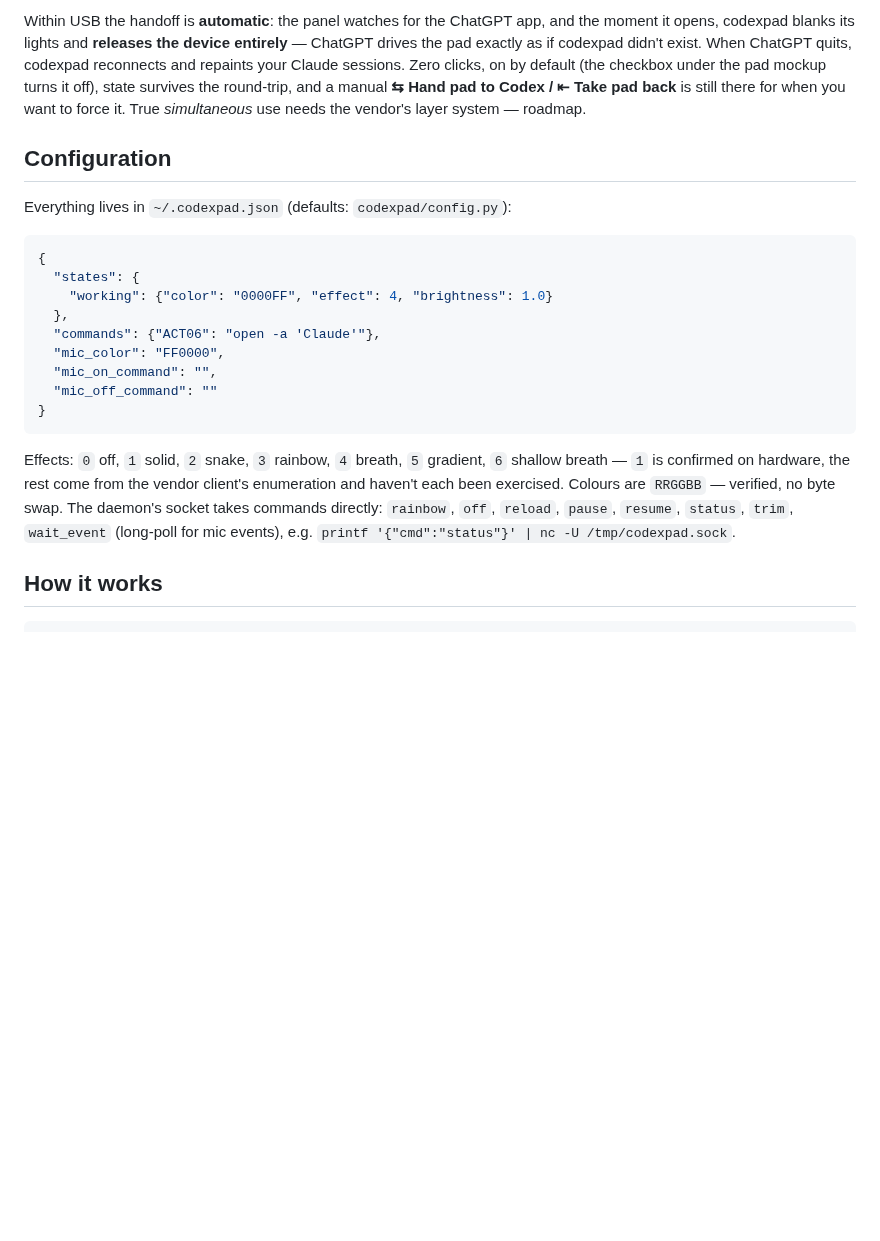
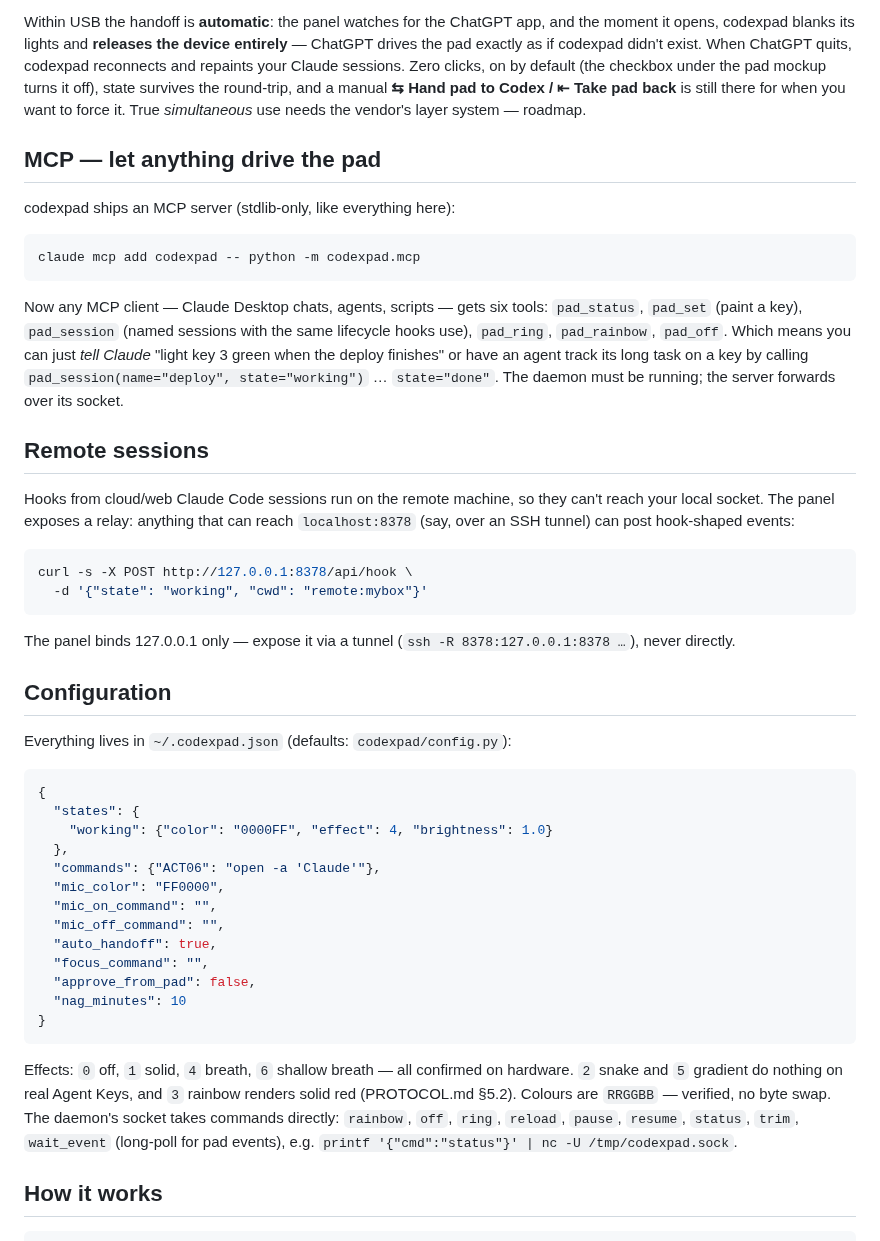
Before and after one commit to shahcolate/codexpad, a Markdown page: README.md, the part around one of its changes. Drawn GitHub-style; blank space fills up the shorter version.

````diff
--- a/README.md
+++ b/README.md
@@ -220,6 +235,36 @@ turns it off), state survives the round-trip, and a manual **⇆ Hand pad to
 Codex / ⇤ Take pad back** is still there for when you want to force it.
 True *simultaneous* use needs the vendor's layer system — roadmap.
 
+## MCP — let anything drive the pad
+
+codexpad ships an MCP server (stdlib-only, like everything here):
+
+```bash
+claude mcp add codexpad -- python -m codexpad.mcp
+```
+
+Now any MCP client — Claude Desktop chats, agents, scripts — gets six tools:
+`pad_status`, `pad_set` (paint a key), `pad_session` (named sessions with the
+same lifecycle hooks use), `pad_ring`, `pad_rainbow`, `pad_off`. Which means
+you can just *tell Claude* "light key 3 green when the deploy finishes" or
+have an agent track its long task on a key by calling
+`pad_session(name="deploy", state="working")` … `state="done"`. The daemon
+must be running; the server forwards over its socket.
+
+## Remote sessions
+
+Hooks from cloud/web Claude Code sessions run on the remote machine, so they
+can't reach your local socket. The panel exposes a relay: anything that can
+reach `localhost:8378` (say, over an SSH tunnel) can post hook-shaped events:
+
+```bash
+curl -s -X POST http://127.0.0.1:8378/api/hook \
+  -d '{"state": "working", "cwd": "remote:mybox"}'
+```
+
+The panel binds 127.0.0.1 only — expose it via a tunnel
+(`ssh -R 8378:127.0.0.1:8378 …`), never directly.
+
 ## Configuration
 
 Everything lives in `~/.codexpad.json` (defaults: `codexpad/config.py`):
@@ -232,16 +277,20 @@ Everything lives in `~/.codexpad.json` (defaults: `codexpad/config.py`):
   "commands": {"ACT06": "open -a 'Claude'"},
   "mic_color": "FF0000",
   "mic_on_command": "",
-  "mic_off_command": ""
+  "mic_off_command": "",
+  "auto_handoff": true,
+  "focus_command": "",
+  "approve_from_pad": false,
+  "nag_minutes": 10
 }
 ```
 
-Effects: `0` off, `1` solid, `2` snake, `3` rainbow, `4` breath, `5`
-gradient, `6` shallow breath — `1` is confirmed on hardware, the rest come
-from the vendor client's enumeration and haven't each been exercised.
-Colours are `RRGGBB` — verified, no byte swap. The daemon's socket takes
-commands directly: `rainbow`, `off`, `reload`, `pause`, `resume`, `status`,
-`trim`, `wait_event` (long-poll for mic events), e.g.
+Effects: `0` off, `1` solid, `4` breath, `6` shallow breath — all confirmed
+on hardware. `2` snake and `5` gradient do nothing on real Agent Keys, and
+`3` rainbow renders solid red (PROTOCOL.md §5.2). Colours are `RRGGBB` —
+verified, no byte swap. The daemon's socket takes commands directly:
+`rainbow`, `off`, `ring`, `reload`, `pause`, `resume`, `status`, `trim`,
+`wait_event` (long-poll for pad events), e.g.
 `printf '{"cmd":"status"}' | nc -U /tmp/codexpad.sock`.
 
 ## How it works
````
Also changed, not shown: other parts of README.md (+23 -3 lines), docs/app.png, docs/demo.gif, 9 other files.
